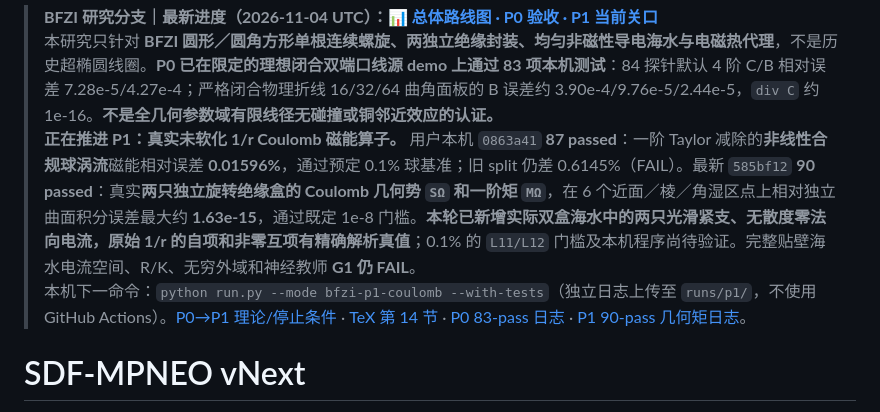
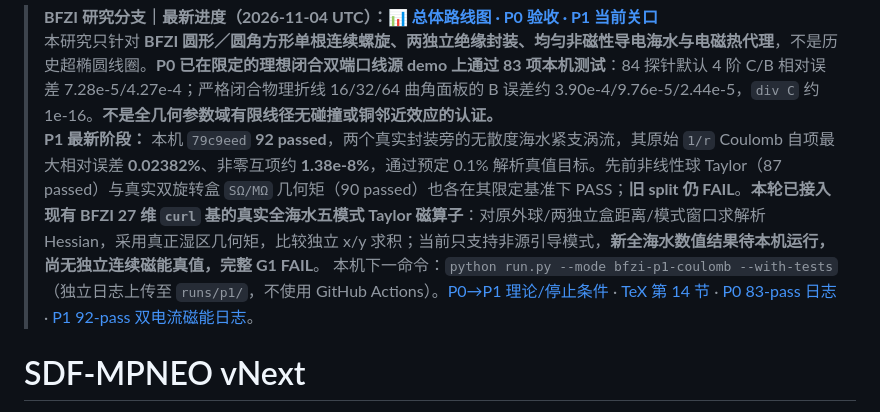
Before and after one commit to AliceThunder/SDFMPNEO, a Markdown page: README.md, the part around the change. Drawn GitHub-style.

Commit message:
Root status records 92-pass physical two-current L and pending true BFZI full-wet-domain curl Taylor L pilot

```diff
--- a/README.md
+++ b/README.md
@@ -1,7 +1,7 @@
 > **BFZI 研究分支｜最新进度（2026-11-04 UTC）：[📊 总体路线图 · P0 验收 · P1 当前关口](docs/research/bfzi_uwpt_electrothermal/PROJECT_PROGRESS.md)**
 > 本研究只针对 **BFZI 圆形／圆角方形单根连续螺旋、两独立绝缘封装、均匀非磁性导电海水与电磁热代理**，不是历史超椭圆线圈。**P0 已在限定的理想闭合双端口线源 demo 上通过 83 项本机测试**：84 探针默认 4 阶 C/B 相对误差 7.28e-5/4.27e-4；严格闭合物理折线 16/32/64 曲角面板的 B 误差约 3.90e-4/9.76e-5/2.44e-5，`div C` 约 1e-16。**不是全几何参数域有限线径无碰撞或铜邻近效应的认证。**
-> **正在推进 P1：真实未软化 1/r Coulomb 磁能算子。** 用户本机 `0863a41` **87 passed**：一阶 Taylor 减除的**非线性合规球涡流**磁能相对误差 **0.01596%**，通过预定 0.1% 球基准；旧 split 仍差 0.6145%（FAIL）。最新 `585bf12` **90 passed**：真实**两只独立旋转绝缘盒的 Coulomb 几何势 `SΩ` 和一阶矩 `MΩ`**，在 6 个近面／棱／角湿区点上相对独立曲面积分误差最大约 **1.63e-15**，通过既定 1e-8 门槛。**本轮已新增实际双盒海水中的两只光滑紧支、无散度零法向电流，原始 1/r 的自项和非零互项有精确解析真值**；0.1% 的 `L11/L12` 门槛及本机程序尚待验证。完整贴壁海水电流空间、R/K、无穷外域和神经教师 **G1 仍 FAIL**。
-> 本机下一命令：`python run.py --mode bfzi-p1-coulomb --with-tests`（独立日志上传至 `runs/p1/`，不使用 GitHub Actions）。[P0→P1 理论/停止条件](docs/research/bfzi_uwpt_electrothermal/P1_COULOMB_ANALYTIC_GATE.md) · [TeX 第 14 节](theory/sections/14_p1_exact_coulomb_sphere.tex) · [P0 83-pass 日志](docs/research/bfzi_uwpt_electrothermal/runs/p0/latest_summary.md) · [P1 90-pass 几何矩日志](docs/research/bfzi_uwpt_electrothermal/runs/p1/latest_summary.md)。
+> **P1 最新阶段：** 本机 `79c9eed` **92 passed**，两个真实封装旁的无散度海水紧支涡流，其原始 `1/r` Coulomb 自项最大相对误差 **0.02382%**、非零互项约 **1.38e-8%**，通过预定 0.1% 解析真值目标。先前非线性球 Taylor（87 passed）与真实双旋转盒 `SΩ/MΩ` 几何矩（90 passed）也各在其限定基准下 PASS；**旧 split 仍 FAIL**。**本轮已接入现有 BFZI 27 维 `curl` 基的真实全海水五模式 Taylor 磁算子**：对原外球/两独立盒距离/模式窗口求解析 Hessian，采用真正湿区几何矩，比较独立 x/y 求积；当前只支持非源引导模式，**新全海水数值结果待本机运行，尚无独立连续磁能真值，完整 G1 FAIL**。
+> 本机下一命令：`python run.py --mode bfzi-p1-coulomb --with-tests`（独立日志上传至 `runs/p1/`，不使用 GitHub Actions）。[P0→P1 理论/停止条件](docs/research/bfzi_uwpt_electrothermal/P1_COULOMB_ANALYTIC_GATE.md) · [TeX 第 14 节](theory/sections/14_p1_exact_coulomb_sphere.tex) · [P0 83-pass 日志](docs/research/bfzi_uwpt_electrothermal/runs/p0/latest_summary.md) · [P1 92-pass 双电流磁能日志](docs/research/bfzi_uwpt_electrothermal/runs/p1/latest_summary.md)。
 
 # SDF-MPNEO vNext
 
```
